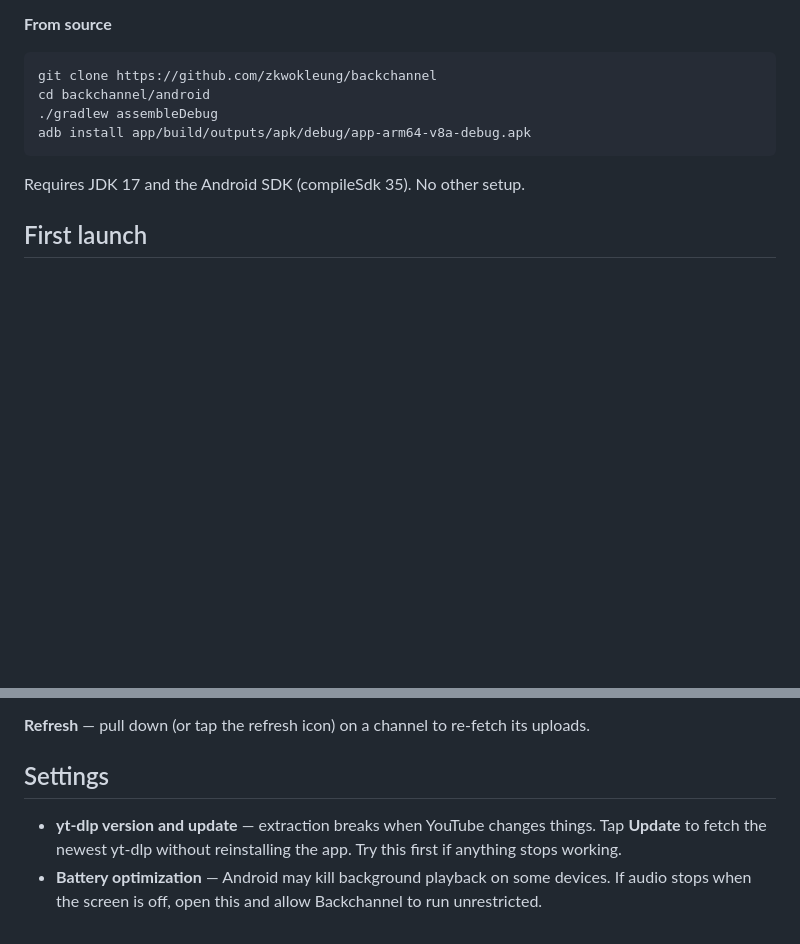
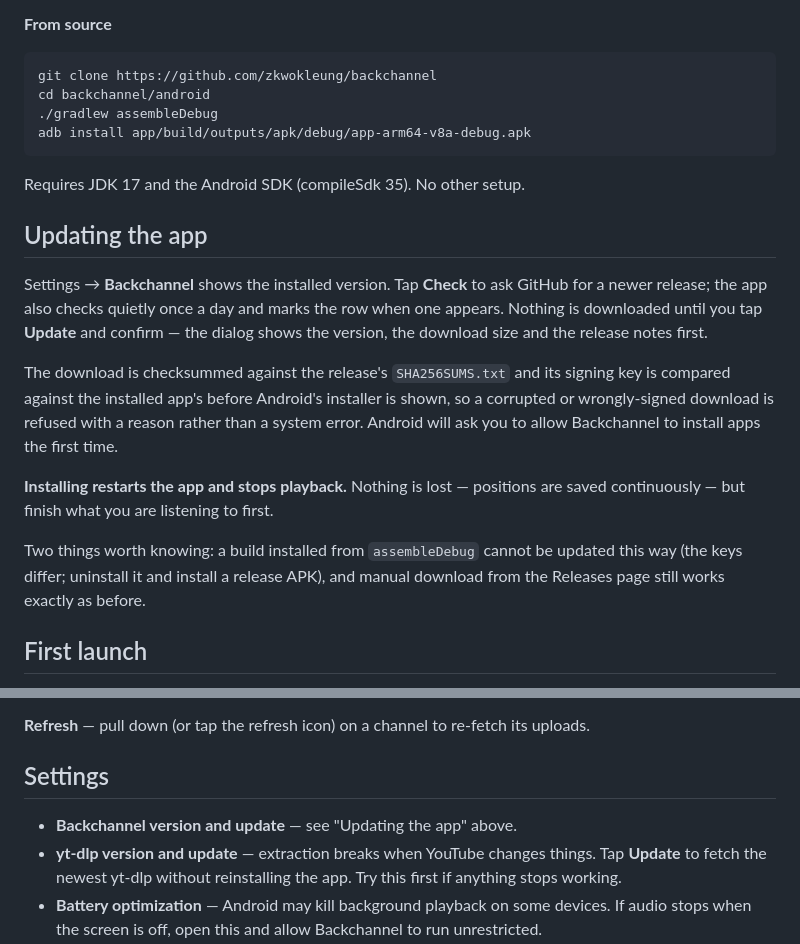
Before and after one commit to zkwokleung/backchannel, a Markdown page: docs/USAGE.md, 2 parts joined by grey strips. Rendered like a GitHub page; blank space fills up the shorter version.

````diff
--- a/docs/USAGE.md
+++ b/docs/USAGE.md
@@ -23,6 +23,25 @@ adb install app/build/outputs/apk/debug/app-arm64-v8a-debug.apk
 ```
 
 Requires JDK 17 and the Android SDK (compileSdk 35). No other setup.
+
+## Updating the app
+
+Settings → **Backchannel** shows the installed version. Tap **Check** to ask GitHub for a newer
+release; the app also checks quietly once a day and marks the row when one appears. Nothing is
+downloaded until you tap **Update** and confirm — the dialog shows the version, the download size
+and the release notes first.
+
+The download is checksummed against the release's `SHA256SUMS.txt` and its signing key is
+compared against the installed app's before Android's installer is shown, so a corrupted or
+wrongly-signed download is refused with a reason rather than a system error. Android will ask you
+to allow Backchannel to install apps the first time.
+
+**Installing restarts the app and stops playback.** Nothing is lost — positions are saved
+continuously — but finish what you are listening to first.
+
+Two things worth knowing: a build installed from `assembleDebug` cannot be updated this way (the
+keys differ; uninstall it and install a release APK), and manual download from the Releases page
+still works exactly as before.
 
 ## First launch
 
@@ -54,6 +73,7 @@ finished and starts over.
 
 ## Settings
 
+- **Backchannel version and update** — see "Updating the app" above.
 - **yt-dlp version and update** — extraction breaks when YouTube changes things. Tap **Update**
   to fetch the newest yt-dlp without reinstalling the app. Try this first if anything stops
   working.
````
Also changed, not shown: docs/DEVELOPING.md (+17 -0 lines).
